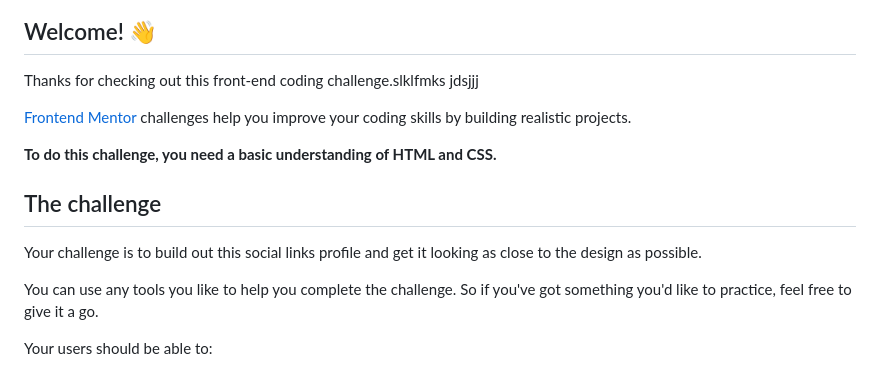
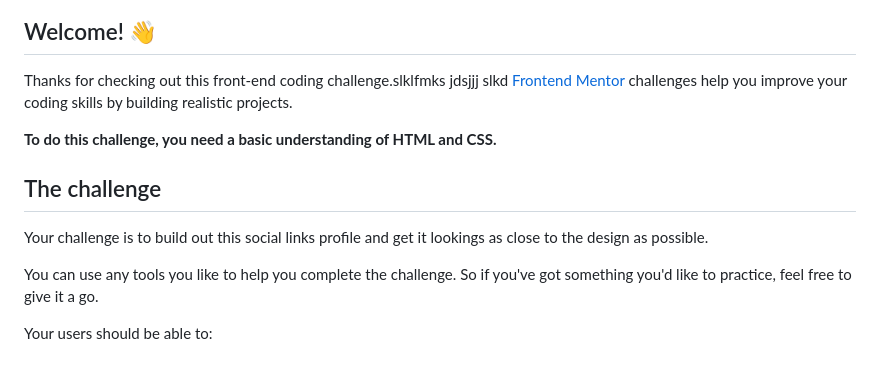
Before and after one commit to Matheus-The-one/socila-media-card-test, a Markdown page: README.md, the part around the change. GitHub-like rendering.

```diff
--- a/README.md
+++ b/README.md
@@ -6,14 +6,14 @@ sm,mnmsmd# Frontend Mentor - Social links profile
 
 Thanks for checking out this front-end coding challenge.slklfmks
 jdsjjj
-
+slkd
 [Frontend Mentor](https://www.frontendmentor.io) challenges help you improve your coding skills by building realistic projects.
 
 **To do this challenge, you need a basic understanding of HTML and CSS.**
 
 ## The challenge
 
-Your challenge is to build out this social links profile and get it looking as close to the design as possible.
+Your challenge is to build out this social links profile and get it lookings   as close to the design as possible.
 
 You can use any tools you like to help you complete the challenge. So if you've got something you'd like to practice, feel free to give it a go.
 
```
